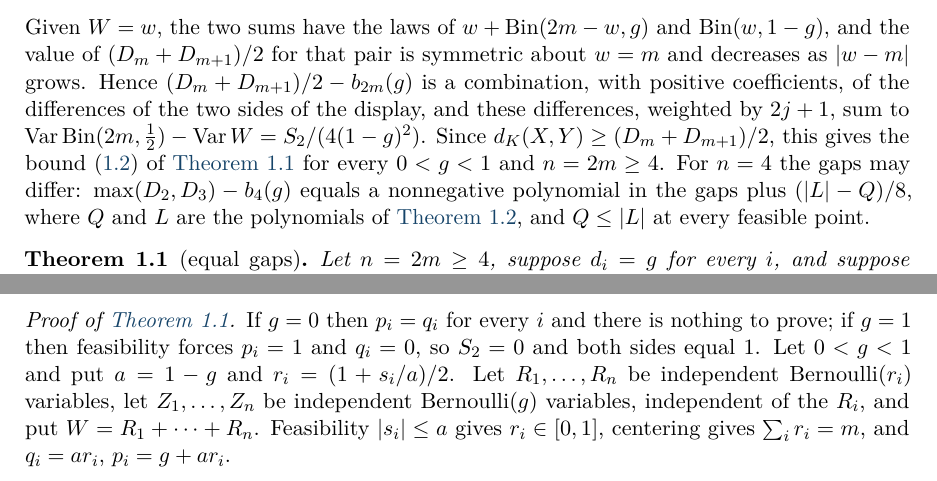
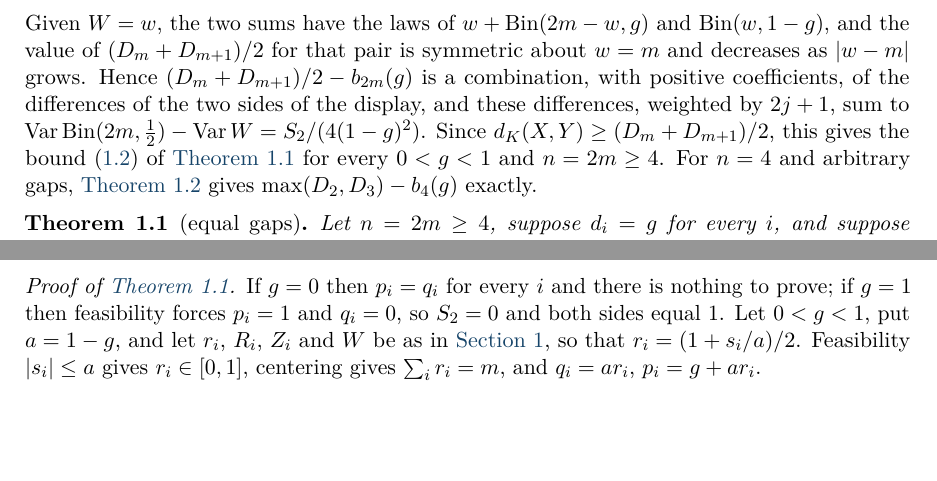
Before and after one commit to yspennstate/poisson-binomial-centered-separation, a LaTeX paper (main.tex): two parts of pages 2 and 3 of 10, joined at a grey line, cut so that both start at the same text, the shorter picture padded with empty space. Compiled offline with pdfLaTeX.

Commit message:
fix notation and running head
Co-Authored-By: Claude Opus 5.5 <noreply@anthropic.com>

```diff
--- a/main.tex
+++ b/main.tex
@@ -15,7 +15,7 @@
 \usepackage[capitalise,nameinlink,noabbrev]{cleveref}
 \definecolor{linkblue}{RGB}{22,68,105}
 \hypersetup{colorlinks=true,linkcolor=linkblue,citecolor=linkblue,urlcolor=linkblue,
-  pdftitle={A lower bound for the Kolmogorov distance between centered Poisson binomial pairs},
+  pdftitle={A lower bound for the excess in the centered Poisson binomial comparison},
   pdfauthor={Yitzchak Shmalo},
   pdfsubject={Poisson binomial distribution, Kolmogorov distance, Hoeffding's interval comparison}}
 \urlstyle{same}
@@ -33,7 +33,7 @@
 \newcommand{\Bin}{\operatorname{Bin}}
 \pagestyle{fancy}
 \fancyhf{}
-\fancyhead[L]{\small Kolmogorov distance between centered Poisson binomial pairs}
+\fancyhead[L]{\small Excess in the centered Poisson binomial comparison}
 \fancyhead[R]{\small 16 November 2026}
 \fancyfoot[C]{\thepage}
 \renewcommand{\headrulewidth}{0.4pt}
@@ -97,9 +97,8 @@ $(D_m+D_{m+1})/2-b_{2m}(g)$ is a combination, with positive coefficients, of the
 the two sides of the display, and these differences, weighted by $2j+1$, sum to
 $\operatorname{Var}\Bin(2m,\tfrac12)-\operatorname{Var}W=S_2/(4(1-g)^2)$. Since
 $d_K(X,Y)\ge(D_m+D_{m+1})/2$, this gives the bound~\eqref{eq:equal} of \cref{thm:equal} for every
-$0<g<1$ and $n=2m\ge4$. For $n=4$ the gaps may differ: $\max(D_2,D_3)-b_4(g)$ equals a
-nonnegative polynomial in the gaps plus $(|L|-Q)/8$, where $Q$ and $L$ are the polynomials of
-\cref{thm:four}, and $Q\le|L|$ at every feasible point.
+$0<g<1$ and $n=2m\ge4$. For $n=4$ and arbitrary gaps, \cref{thm:four} gives $\max(D_2,D_3)-b_4(g)$
+exactly.
 
 \begin{theorem}[equal gaps]\label{thm:equal}
 Let $n=2m\ge4$, suppose $d_i=g$ for every $i$, and suppose $\sum_i s_i=0$. Then
@@ -144,7 +143,7 @@ We use Hoeffding's interval comparison~\cite[Theorem~5]{Hoeffding}: if $S$ is a
 We apply it with $n\bar r=m$ an integer and the intervals $[m-j,m+j]$, $0\le j\le m-1$.
 
 \begin{proof}[Proof of \cref{thm:equal}]
-If $g=0$ then $p_i=q_i$ for every $i$ and there is nothing to prove; if $g=1$ then feasibility forces $p_i=1$ and $q_i=0$, so $S_2=0$ and both sides equal $1$. Let $0<g<1$ and put $a=1-g$ and $r_i=(1+s_i/a)/2$. Let $R_1,\dots,R_n$ be independent Bernoulli$(r_i)$ variables, let $Z_1,\dots,Z_n$ be independent Bernoulli$(g)$ variables, independent of the $R_i$, and put $W=R_1+\dots+R_n$. Feasibility $|s_i|\le a$ gives $r_i\in[0,1]$, centering gives $\sum_i r_i=m$, and $q_i=ar_i$, $p_i=g+ar_i$.
+If $g=0$ then $p_i=q_i$ for every $i$ and there is nothing to prove; if $g=1$ then feasibility forces $p_i=1$ and $q_i=0$, so $S_2=0$ and both sides equal $1$. Let $0<g<1$, put $a=1-g$, and let $r_i$, $R_i$, $Z_i$ and $W$ be as in \cref{sec:intro}, so that $r_i=(1+s_i/a)/2$. Feasibility $|s_i|\le a$ gives $r_i\in[0,1]$, centering gives $\sum_i r_i=m$, and $q_i=ar_i$, $p_i=g+ar_i$.
 
 Put
 \[
```
Also changed, not shown: main.pdf, main.tex (7 more changed lines).
